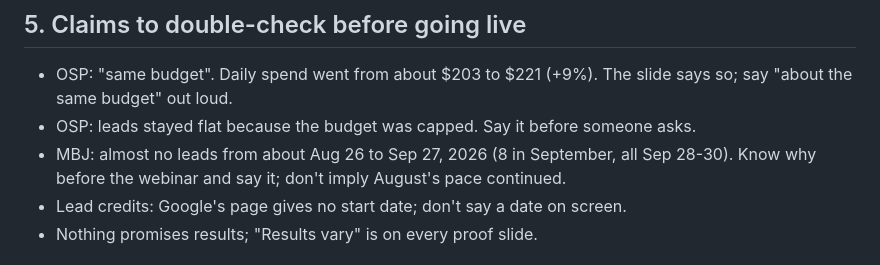
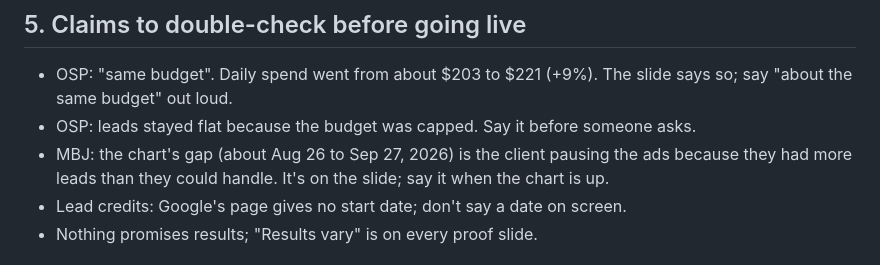
Before and after one commit to gs768/my-project, a Markdown page: webinar/25-WEBINAR-REVIEW-PACKET.md, the part around the change. Rendered like a GitHub page.

```diff
--- a/webinar/25-WEBINAR-REVIEW-PACKET.md
+++ b/webinar/25-WEBINAR-REVIEW-PACKET.md
@@ -53,7 +53,7 @@ Everything Gabriel needs to evaluate the webinar before anything is published or
 ## 5. Claims to double-check before going live
 - OSP: "same budget". Daily spend went from about $203 to $221 (+9%). The slide says so; say "about the same budget" out loud.
 - OSP: leads stayed flat because the budget was capped. Say it before someone asks.
-- MBJ: almost no leads from about Aug 26 to Sep 27, 2026 (8 in September, all Sep 28-30). Know why before the webinar and say it; don't imply August's pace continued.
+- MBJ: the chart's gap (about Aug 26 to Sep 27, 2026) is the client pausing the ads because they had more leads than they could handle. It's on the slide; say it when the chart is up.
 - Lead credits: Google's page gives no start date; don't say a date on screen.
 - Nothing promises results; "Results vary" is on every proof slide.
 
```
Also changed, not shown: webinar/12-CASE-STUDIES.md (+1 -1 lines).
